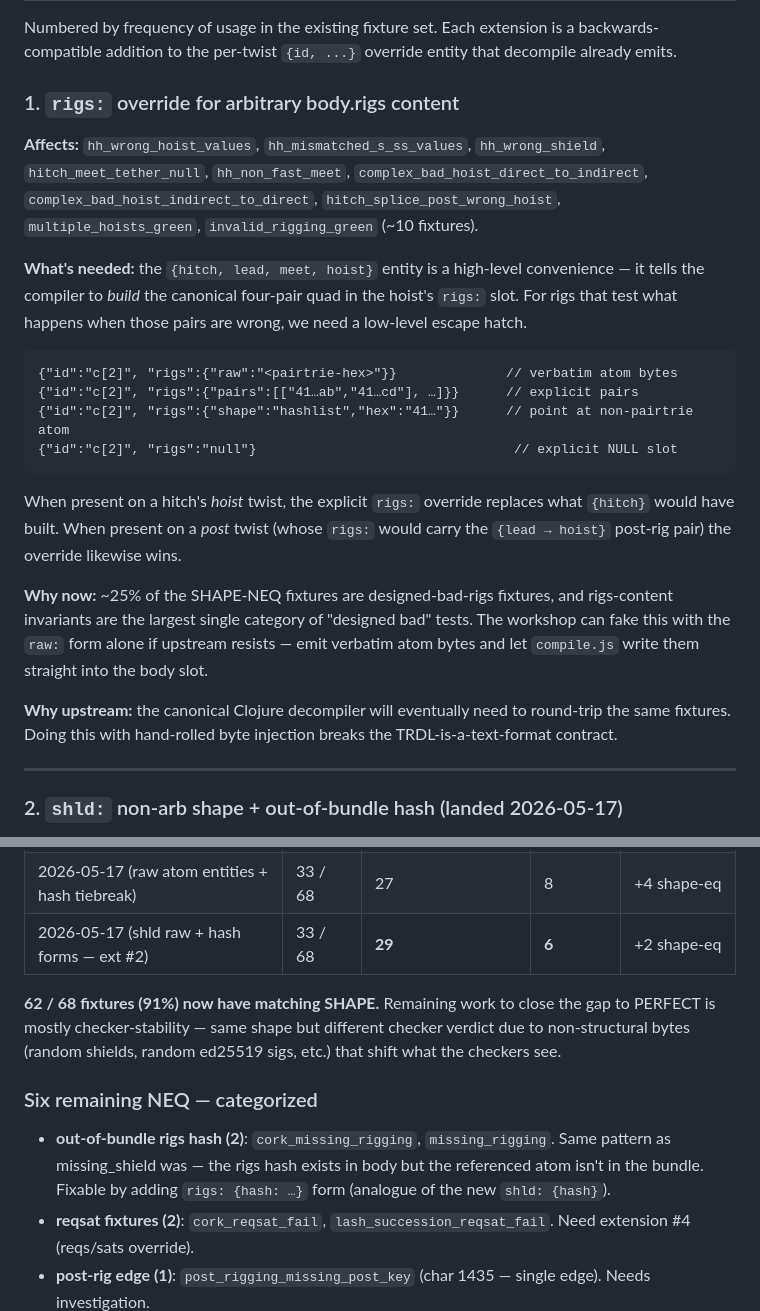
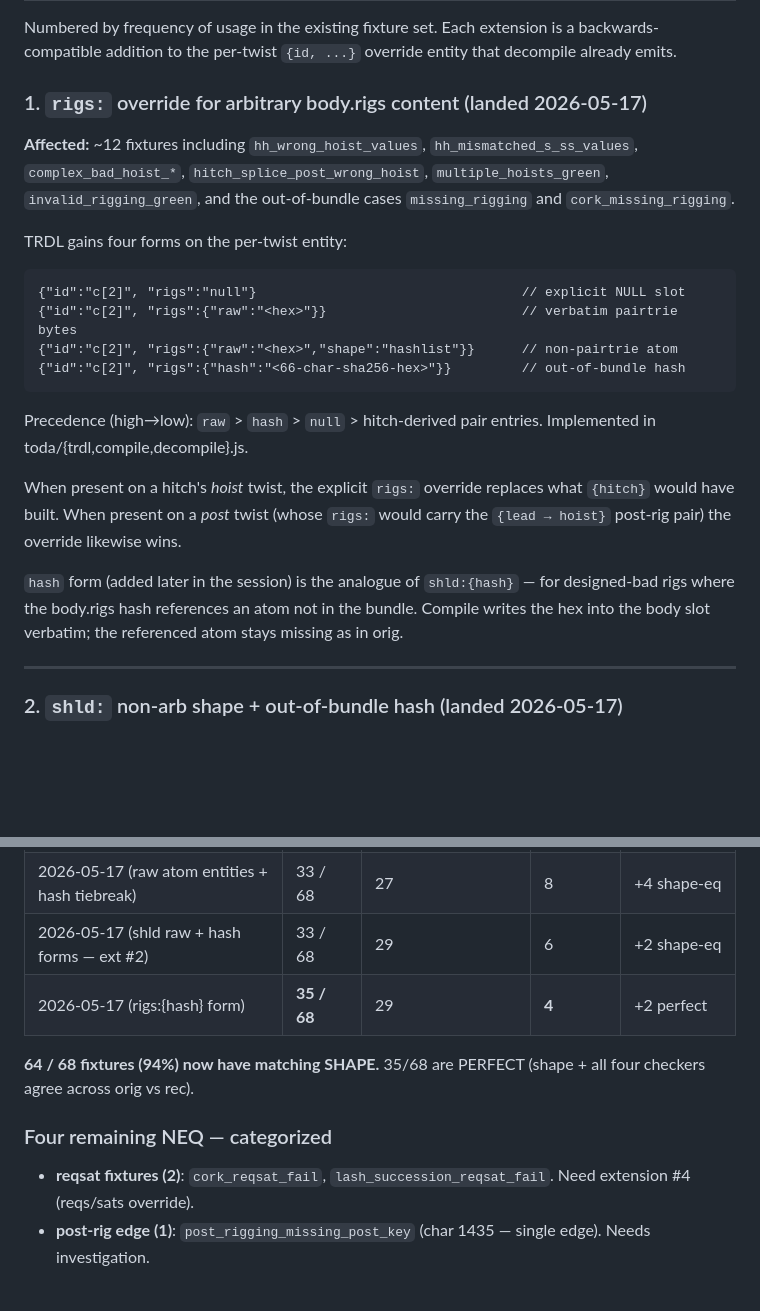
Before and after one commit to T-R-I-E/rigging-workshop, a Markdown page: trdl-syntax-suggestions.md, 2 parts joined by grey strips. Rendered like a GitHub page; blank space fills up the shorter version.

Commit message:
docs: 94% shape-eq after rigs:{hash} form
  Perfect:        35 (was 33)  +2
  Shape-eq, dif:  29 (unchanged)
  Shape NEQ:       4 (was 6)  -2

Both missing_rigging and cork_missing_rigging went directly to PERFECT
(shape AND all four checkers agree). The remaining 4 NEQ fixtures
break into 3 categories: 2 reqsat (ext #4), 1 post-rig edge,
1 layout-degeneracy edge case.

Updated extension #1 section to list all 4 supported forms (null /
raw / raw+shape / hash) and mark it landed.

````diff
--- a/trdl-syntax-suggestions.md
+++ b/trdl-syntax-suggestions.md
@@ -59,41 +59,35 @@ Numbered by frequency of usage in the existing fixture set. Each
 extension is a backwards-compatible addition to the per-twist
 `{id, ...}` override entity that decompile already emits.
 
-### 1. `rigs:` override for arbitrary body.rigs content
+### 1. `rigs:` override for arbitrary body.rigs content (landed 2026-05-17)
 
-**Affects:** `hh_wrong_hoist_values`, `hh_mismatched_s_ss_values`,
-`hh_wrong_shield`, `hitch_meet_tether_null`, `hh_non_fast_meet`,
-`complex_bad_hoist_direct_to_indirect`,
-`complex_bad_hoist_indirect_to_direct`, `hitch_splice_post_wrong_hoist`,
-`multiple_hoists_green`, `invalid_rigging_green` (~10 fixtures).
+**Affected:** ~12 fixtures including `hh_wrong_hoist_values`,
+`hh_mismatched_s_ss_values`, `complex_bad_hoist_*`,
+`hitch_splice_post_wrong_hoist`, `multiple_hoists_green`,
+`invalid_rigging_green`, and the out-of-bundle cases
+`missing_rigging` and `cork_missing_rigging`.
 
-**What's needed:** the `{hitch, lead, meet, hoist}` entity is a
-high-level convenience — it tells the compiler to *build* the
-canonical four-pair quad in the hoist's `rigs:` slot. For rigs that
-test what happens when those pairs are wrong, we need a low-level
-escape hatch.
+TRDL gains four forms on the per-twist entity:
 
 ```jsonl
-{"id":"c[2]", "rigs":{"raw":"<pairtrie-hex>"}}              // verbatim atom bytes
-{"id":"c[2]", "rigs":{"pairs":[["41…ab","41…cd"], …]}}      // explicit pairs
-{"id":"c[2]", "rigs":{"shape":"hashlist","hex":"41…"}}      // point at non-pairtrie atom
-{"id":"c[2]", "rigs":"null"}                                 // explicit NULL slot
+{"id":"c[2]", "rigs":"null"}                                  // explicit NULL slot
+{"id":"c[2]", "rigs":{"raw":"<hex>"}}                         // verbatim pairtrie bytes
+{"id":"c[2]", "rigs":{"raw":"<hex>","shape":"hashlist"}}      // non-pairtrie atom
+{"id":"c[2]", "rigs":{"hash":"<66-char-sha256-hex>"}}         // out-of-bundle hash
 ```
+
+Precedence (high→low): `raw` > `hash` > `null` > hitch-derived
+pair entries. Implemented in toda/{trdl,compile,decompile}.js.
 
 When present on a hitch's *hoist* twist, the explicit `rigs:`
 override replaces what `{hitch}` would have built. When present
 on a *post* twist (whose `rigs:` would carry the
 `{lead → hoist}` post-rig pair) the override likewise wins.
 
-**Why now:** ~25% of the SHAPE-NEQ fixtures are designed-bad-rigs
-fixtures, and rigs-content invariants are the largest single
-category of "designed bad" tests. The workshop can fake this with
-the `raw:` form alone if upstream resists — emit verbatim atom bytes
-and let `compile.js` write them straight into the body slot.
-
-**Why upstream:** the canonical Clojure decompiler will eventually
-need to round-trip the same fixtures. Doing this with hand-rolled
-byte injection breaks the TRDL-is-a-text-format contract.
+`hash` form (added later in the session) is the analogue of
+`shld:{hash}` — for designed-bad rigs where the body.rigs hash
+references an atom not in the bundle. Compile writes the hex into
+the body slot verbatim; the referenced atom stays missing as in orig.
 
 ---
 
@@ -277,20 +271,14 @@ fixture. Verdict `PERFECT` requires both checker-eq AND shape-eq.
 | 2026-05-17 (cargo-raw for non-arb) | **33 / 68** | 22 | **13** | +15 perfect |
 | 2026-05-17 (conflicting-prev + prev-non-twist) | 33 / 68 | 23 | **12** | +1 shape-eq |
 | 2026-05-17 (raw atom entities + hash tiebreak) | 33 / 68 | 27 | 8 | +4 shape-eq |
-| 2026-05-17 (shld raw + hash forms — ext #2) | 33 / 68 | **29** | **6** | +2 shape-eq |
+| 2026-05-17 (shld raw + hash forms — ext #2) | 33 / 68 | 29 | 6 | +2 shape-eq |
+| 2026-05-17 (rigs:{hash} form) | **35 / 68** | 29 | **4** | +2 perfect |
 
-**62 / 68 fixtures (91%) now have matching SHAPE.** Remaining work
-to close the gap to PERFECT is mostly checker-stability — same shape
-but different checker verdict due to non-structural bytes (random
-shields, random ed25519 sigs, etc.) that shift what the checkers see.
+**64 / 68 fixtures (94%) now have matching SHAPE.** 35/68 are PERFECT
+(shape + all four checkers agree across orig vs rec).
 
-### Six remaining NEQ — categorized
+### Four remaining NEQ — categorized
 
-- **out-of-bundle rigs hash (2)**: `cork_missing_rigging`,
-  `missing_rigging`. Same pattern as missing_shield was — the rigs
-  hash exists in body but the referenced atom isn't in the bundle.
-  Fixable by adding `rigs: {hash: …}` form (analogue of the new
-  `shld: {hash}`).
 - **reqsat fixtures (2)**: `cork_reqsat_fail`,
   `lash_succession_reqsat_fail`. Need extension #4
   (reqs/sats override).
````
